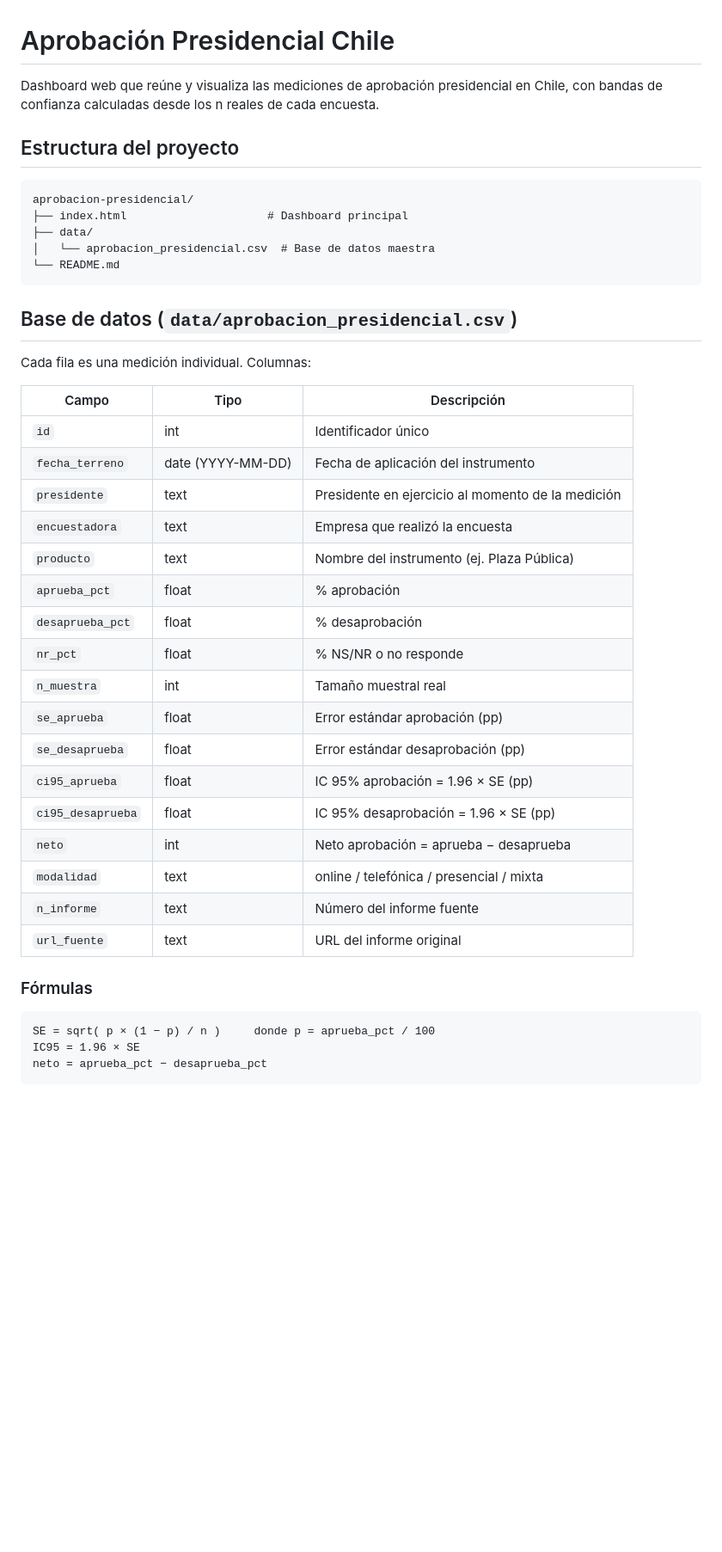
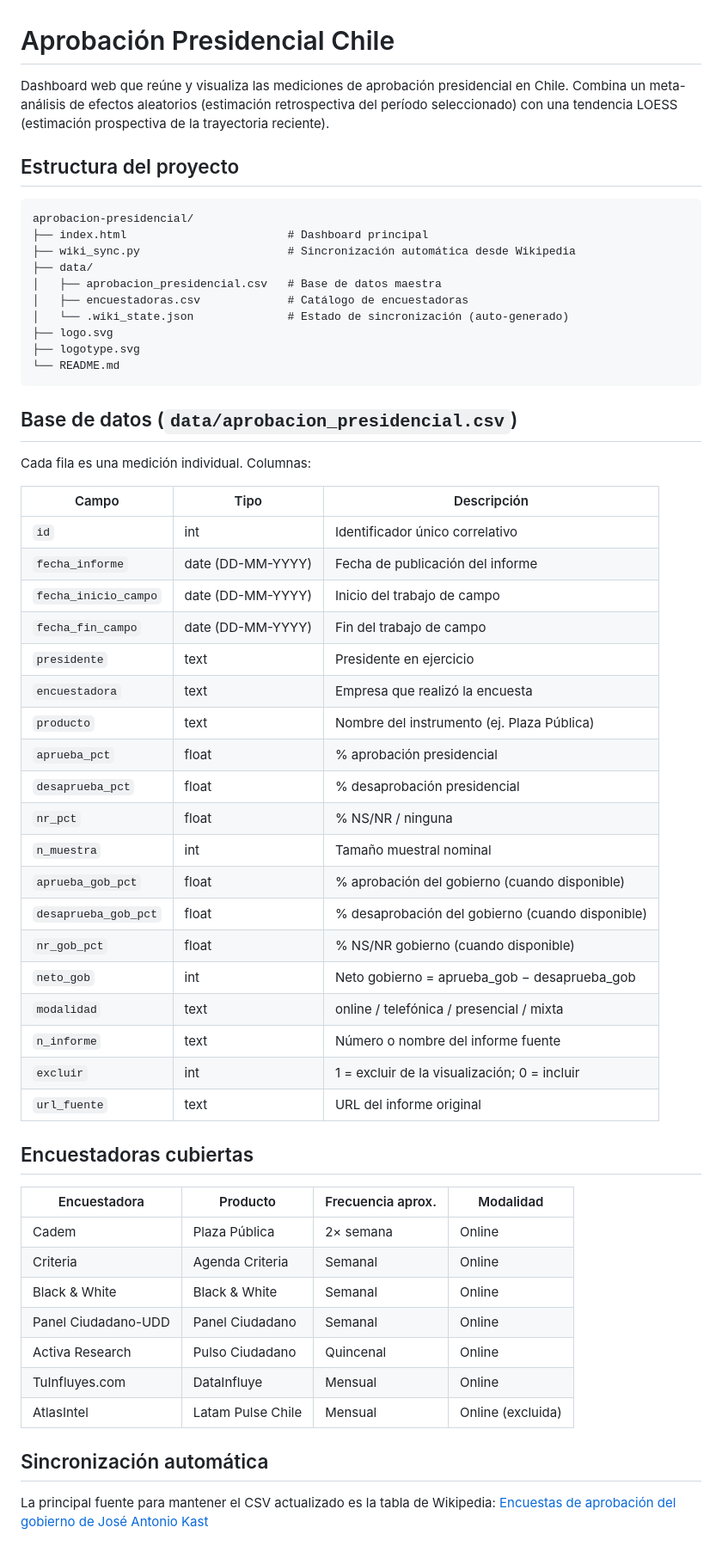
Before and after one commit to cbuzeta/aprobacion-presidencial, a Markdown page: README.md, the part around one of its changes. Shown at 86% size. Rendered like a GitHub page; blank space fills up the shorter version.

Commit message:
Rewrite README: reflect current CSV schema, encuestadoras, and wiki_sync automation
Co-Authored-By: Claude Sonnet 4.6 <noreply@anthropic.com>

````diff
--- a/README.md
+++ b/README.md
@@ -1,14 +1,19 @@
 # Aprobación Presidencial Chile
 
-Dashboard web que reúne y visualiza las mediciones de aprobación presidencial en Chile, con bandas de confianza calculadas desde los n reales de cada encuesta.
+Dashboard web que reúne y visualiza las mediciones de aprobación presidencial en Chile. Combina un meta-análisis de efectos aleatorios (estimación retrospectiva del período seleccionado) con una tendencia LOESS (estimación prospectiva de la trayectoria reciente).
 
 ## Estructura del proyecto
 
 ```
 aprobacion-presidencial/
-├── index.html                     # Dashboard principal
+├── index.html                        # Dashboard principal
+├── wiki_sync.py                      # Sincronización automática desde Wikipedia
 ├── data/
-│   └── aprobacion_presidencial.csv  # Base de datos maestra
+│   ├── aprobacion_presidencial.csv   # Base de datos maestra
+│   ├── encuestadoras.csv             # Catálogo de encuestadoras
+│   └── .wiki_state.json              # Estado de sincronización (auto-generado)
+├── logo.svg
+├── logotype.svg
 └── README.md
 ```
 
@@ -18,27 +23,40 @@ Cada fila es una medición individual. Columnas:
 
 | Campo | Tipo | Descripción |
 |---|---|---|
-| `id` | int | Identificador único |
-| `fecha_terreno` | date (YYYY-MM-DD) | Fecha de aplicación del instrumento |
-| `presidente` | text | Presidente en ejercicio al momento de la medición |
+| `id` | int | Identificador único correlativo |
+| `fecha_informe` | date (DD-MM-YYYY) | Fecha de publicación del informe |
+| `fecha_inicio_campo` | date (DD-MM-YYYY) | Inicio del trabajo de campo |
+| `fecha_fin_campo` | date (DD-MM-YYYY) | Fin del trabajo de campo |
+| `presidente` | text | Presidente en ejercicio |
 | `encuestadora` | text | Empresa que realizó la encuesta |
 | `producto` | text | Nombre del instrumento (ej. Plaza Pública) |
-| `aprueba_pct` | float | % aprobación |
-| `desaprueba_pct` | float | % desaprobación |
-| `nr_pct` | float | % NS/NR o no responde |
-| `n_muestra` | int | Tamaño muestral real |
-| `se_aprueba` | float | Error estándar aprobación (pp) |
-| `se_desaprueba` | float | Error estándar desaprobación (pp) |
-| `ci95_aprueba` | float | IC 95% aprobación = 1.96 × SE (pp) |
-| `ci95_desaprueba` | float | IC 95% desaprobación = 1.96 × SE (pp) |
-| `neto` | int | Neto aprobación = aprueba − desaprueba |
+| `aprueba_pct` | float | % aprobación presidencial |
+| `desaprueba_pct` | float | % desaprobación presidencial |
+| `nr_pct` | float | % NS/NR / ninguna |
+| `n_muestra` | int | Tamaño muestral nominal |
+| `aprueba_gob_pct` | float | % aprobación del gobierno (cuando disponible) |
+| `desaprueba_gob_pct` | float | % desaprobación del gobierno (cuando disponible) |
+| `nr_gob_pct` | float | % NS/NR gobierno (cuando disponible) |
+| `neto_gob` | int | Neto gobierno = aprueba_gob − desaprueba_gob |
 | `modalidad` | text | online / telefónica / presencial / mixta |
-| `n_informe` | text | Número del informe fuente |
+| `n_informe` | text | Número o nombre del informe fuente |
+| `excluir` | int | 1 = excluir de la visualización; 0 = incluir |
 | `url_fuente` | text | URL del informe original |
 
-### Fórmulas
+## Encuestadoras cubiertas
 
-```
-SE = sqrt( p × (1 − p) / n )     donde p = aprueba_pct / 100
-IC95 = 1.96 × SE
-neto = aprueba_pct − desaprueba_pct
+| Encuestadora | Producto | Frecuencia aprox. | Modalidad |
+|---|---|---|---|
+| Cadem | Plaza Pública | 2× semana | Online |
+| Criteria | Agenda Criteria | Semanal | Online |
+| Black & White | Black & White | Semanal | Online |
+| Panel Ciudadano-UDD | Panel Ciudadano | Semanal | Online |
+| Activa Research | Pulso Ciudadano | Quincenal | Online |
+| TuInfluyes.com | DataInfluye | Mensual | Online |
+| AtlasIntel | Latam Pulse Chile | Mensual | Online (excluida) |
+
+## Sincronización automática
+
+La principal fuente para mantener el CSV actualizado es la tabla de Wikipedia:
+[Encuestas de aprobación del gobierno de José Antonio Kast](https://es.wikipedia.org/wiki/Anexo:Encuestas_de_aprobaci%C3%B3n_del_gobierno_de_Jos%C3%A9_Antonio_Kast)
+
````
Also changed, not shown: other parts of README.md (+44 -26 lines).
